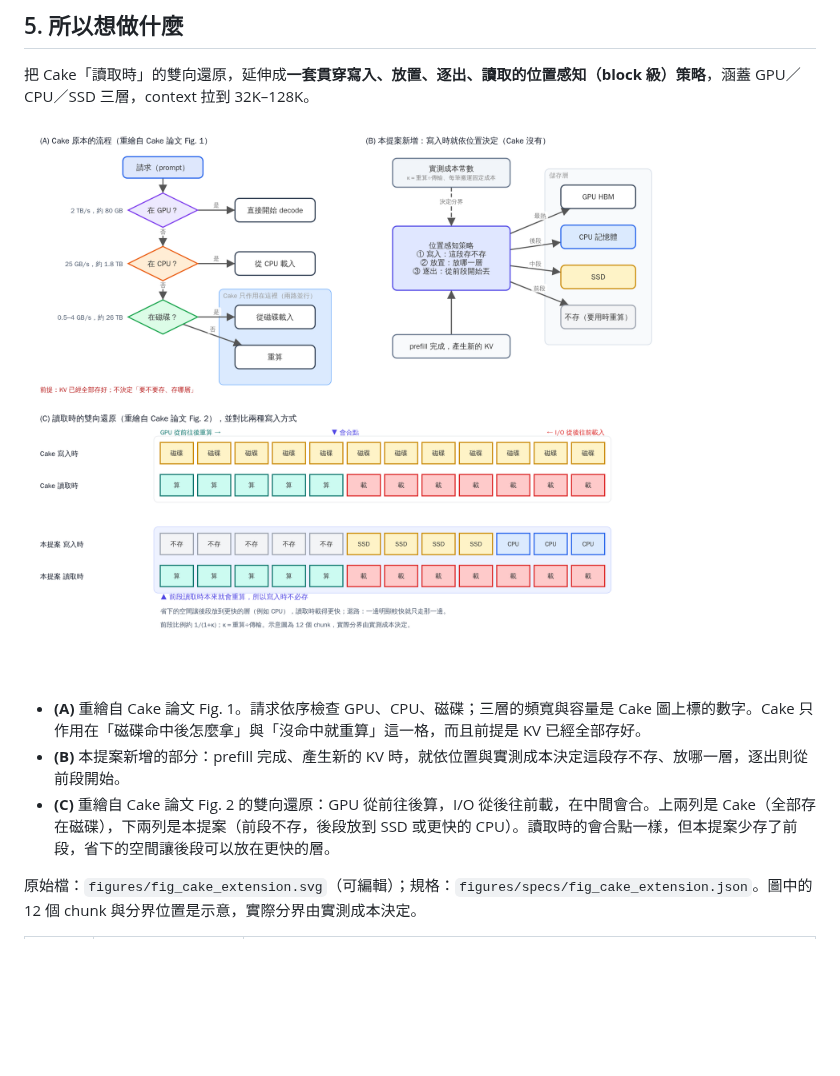
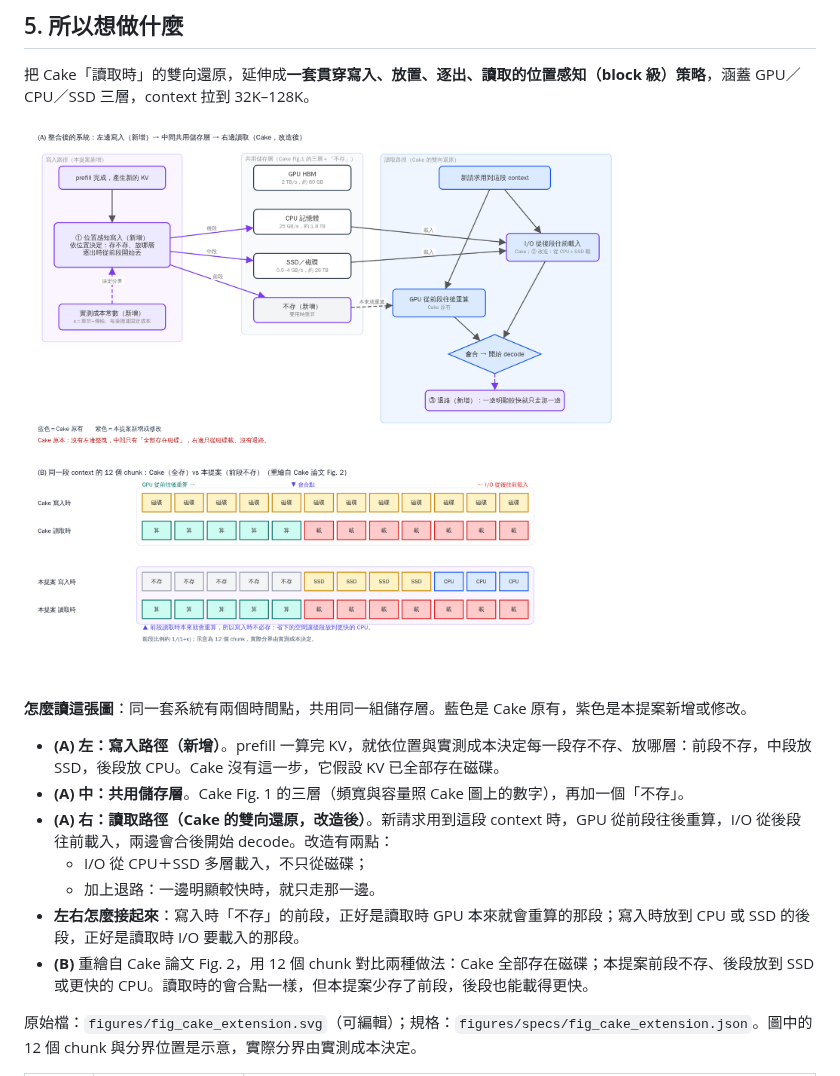
Before and after one commit to s990093/paper-hierarchical-kv-state, a Markdown page: docs/DIRECTION_CAKE_EXTENSION.md, the part around the change. GitHub-like rendering; pictures changed too: figures/fig_cake_extension.png; blank space fills up the shorter version.

Commit message:
docs: 架構圖改為整合版：寫入路徑（新增）＋共用儲存層＋Cake 讀取路徑（改造）
原本 (A)(B) 分開畫、看不出關係；改為同一套系統左寫右讀、共用中間儲存層，
藍色為 Cake 原有、紫色為新增或修改；下方保留 Cake Fig. 2 式 chunk 對比。

Co-Authored-By: Claude Opus 5.5 <noreply@anthropic.com>
Claude-Session: https://claude.ai/code/session_01U1h9GuDMapTtPQi1jT6yJS

```diff
--- a/docs/DIRECTION_CAKE_EXTENSION.md
+++ b/docs/DIRECTION_CAKE_EXTENSION.md
@@ -52,9 +52,15 @@
 
 ![架構圖：以 Cake 為基底的位置感知 KV 分層](../figures/fig_cake_extension.png)
 
-- **(A)** 重繪自 Cake 論文 Fig. 1。請求依序檢查 GPU、CPU、磁碟；三層的頻寬與容量是 Cake 圖上標的數字。Cake 只作用在「磁碟命中後怎麼拿」與「沒命中就重算」這一格，而且前提是 KV 已經全部存好。
-- **(B)** 本提案新增的部分：prefill 完成、產生新的 KV 時，就依位置與實測成本決定這段存不存、放哪一層，逐出則從前段開始。
-- **(C)** 重繪自 Cake 論文 Fig. 2 的雙向還原：GPU 從前往後算，I/O 從後往前載，在中間會合。上兩列是 Cake（全部存在磁碟），下兩列是本提案（前段不存，後段放到 SSD 或更快的 CPU）。讀取時的會合點一樣，但本提案少存了前段，省下的空間讓後段可以放在更快的層。
+**怎麼讀這張圖**：同一套系統有兩個時間點，共用同一組儲存層。藍色是 Cake 原有，紫色是本提案新增或修改。
+
+- **(A) 左：寫入路徑（新增）**。prefill 一算完 KV，就依位置與實測成本決定每一段存不存、放哪層：前段不存，中段放 SSD，後段放 CPU。Cake 沒有這一步，它假設 KV 已全部存在磁碟。
+- **(A) 中：共用儲存層**。Cake Fig. 1 的三層（頻寬與容量照 Cake 圖上的數字），再加一個「不存」。
+- **(A) 右：讀取路徑（Cake 的雙向還原，改造後）**。新請求用到這段 context 時，GPU 從前段往後重算，I/O 從後段往前載入，兩邊會合後開始 decode。改造有兩點：
+    - I/O 從 CPU＋SSD 多層載入，不只從磁碟；
+    - 加上退路：一邊明顯較快時，就只走那一邊。
+- **左右怎麼接起來**：寫入時「不存」的前段，正好是讀取時 GPU 本來就會重算的那段；寫入時放到 CPU 或 SSD 的後段，正好是讀取時 I/O 要載入的那段。
+- **(B)** 重繪自 Cake 論文 Fig. 2，用 12 個 chunk 對比兩種做法：Cake 全部存在磁碟；本提案前段不存、後段放到 SSD 或更快的 CPU。讀取時的會合點一樣，但本提案少存了前段，後段也能載得更快。
 
 原始檔：`figures/fig_cake_extension.svg`（可編輯）；規格：`figures/specs/fig_cake_extension.json`。圖中的 12 個 chunk 與分界位置是示意，實際分界由實測成本決定。
 
```
Also changed, not shown: 2 other files.
